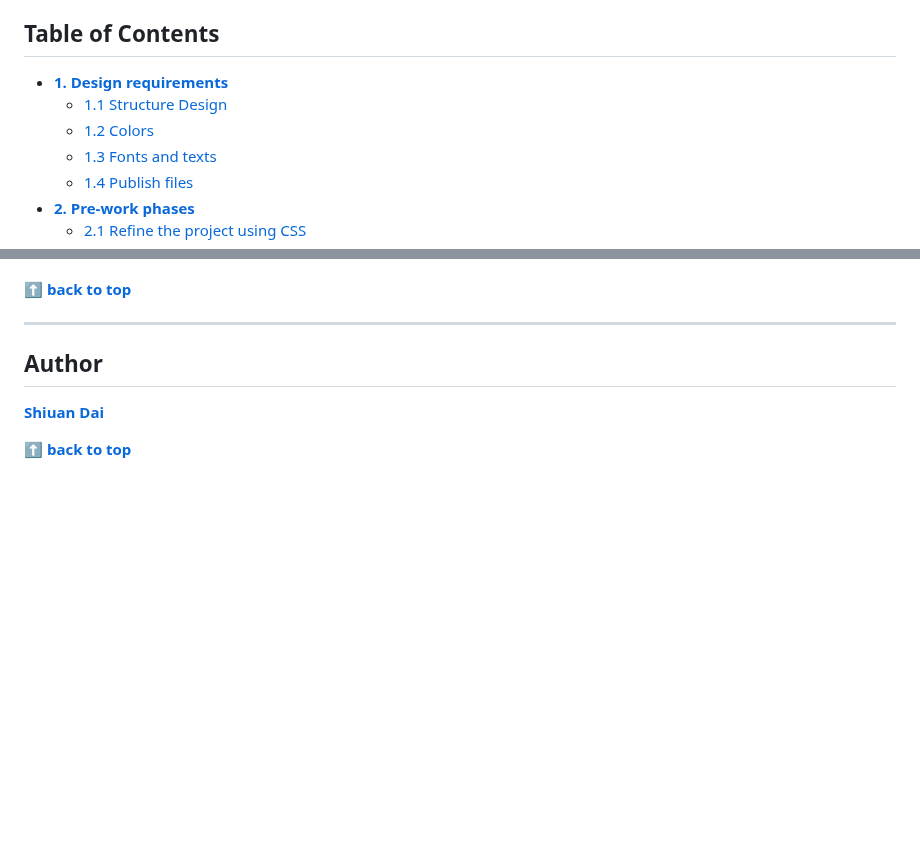
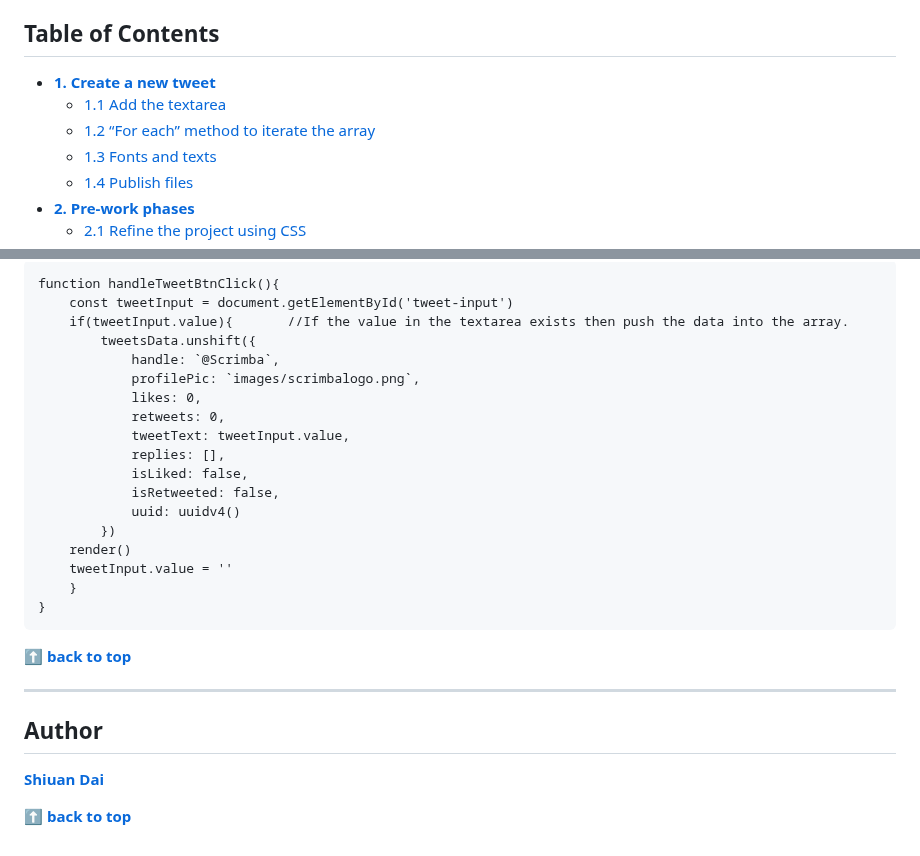
Before and after one commit to shiuandai/Twitter-Clone, a Markdown page: README.md, 2 parts joined by grey strips. Rendered like a GitHub page; blank space fills up the shorter version.

````diff
--- a/README.md
+++ b/README.md
@@ -7,9 +7,9 @@
 [![PRs Welcome](https://img.shields.io/badge/PRs-welcome-brightgreen.svg)](http://makeapullrequest.com) [![Join the chat at https://gitter.im/Front-End-Checklist/Front-End-Design-Checklist](https://badges.gitter.im/Front-End-Checklist/Front-End-Design-Checklist.svg)](https://gitter.im/Front-End-Checklist/Front-End-Design-Checklist) [![CC0](https://img.shields.io/badge/license-CC0-green.svg)](https://creativecommons.org/publicdomain/zero/1.0/)
 
 ## Table of Contents
-* **[1. Design requirements](#1---design-requirements)**
-	* [1.1 Structure Design](#11---grid-system)
-	* [1.2 Colors](#12---colors)
+* **[1. Create a new tweet](#1---Create-a-new-tweet)**
+	* [1.1 Add the textarea](#11---Add-the-textarea)
+	* [1.2 “For each” method to iterate the array](#12---“For-each”-method-to-iterate-the-array)
 	* [1.3 Fonts and texts](#13---fonts-and-texts)
 	* [1.4 Publish files](#14---publish-files)
 * **[2. Pre-work phases](#2---pre-work-phases)**
@@ -247,3 +333,23 @@ Before launching your website, be sure to review all your code and make sure the
+```
+function handleTweetBtnClick(){
+    const tweetInput = document.getElementById('tweet-input')
+    if(tweetInput.value){       //If the value in the textarea exists then push the data into the array.
+        tweetsData.unshift({
+            handle: `@Scrimba`,
+            profilePic: `images/scrimbalogo.png`,
+            likes: 0,
+            retweets: 0,
+            tweetText: tweetInput.value,
+            replies: [],
+            isLiked: false,
+            isRetweeted: false,
+            uuid: uuidv4()
+        })
+    render()
+    tweetInput.value = ''
+    }
+}
+```
 
 **[⬆ back to top](#table-of-contents)**
 
````
Also changed, not shown: other parts of README.md (+88 -2 lines).
